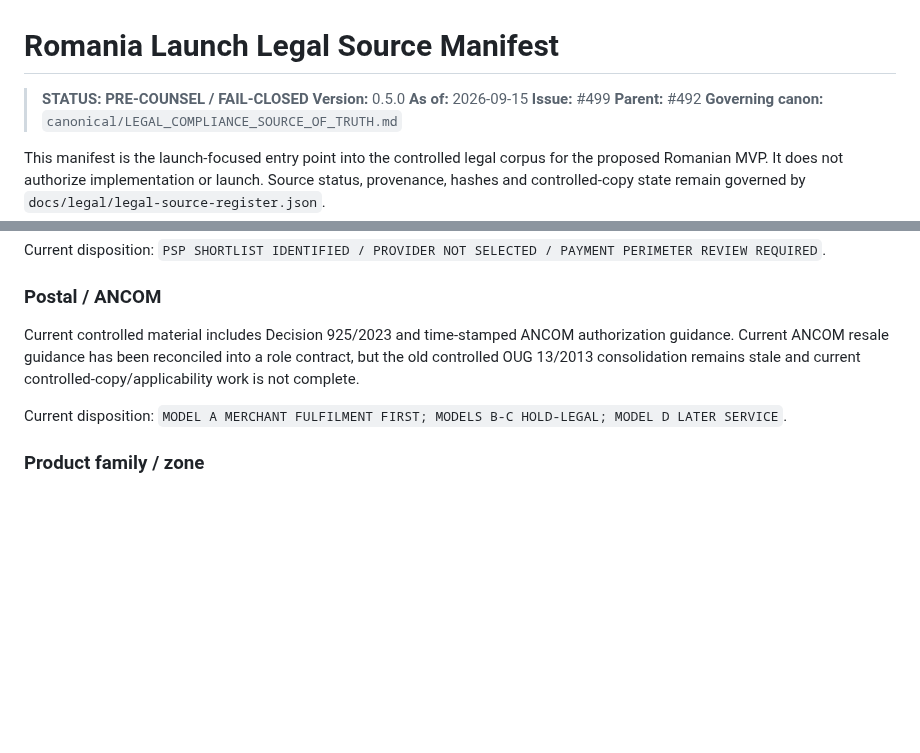
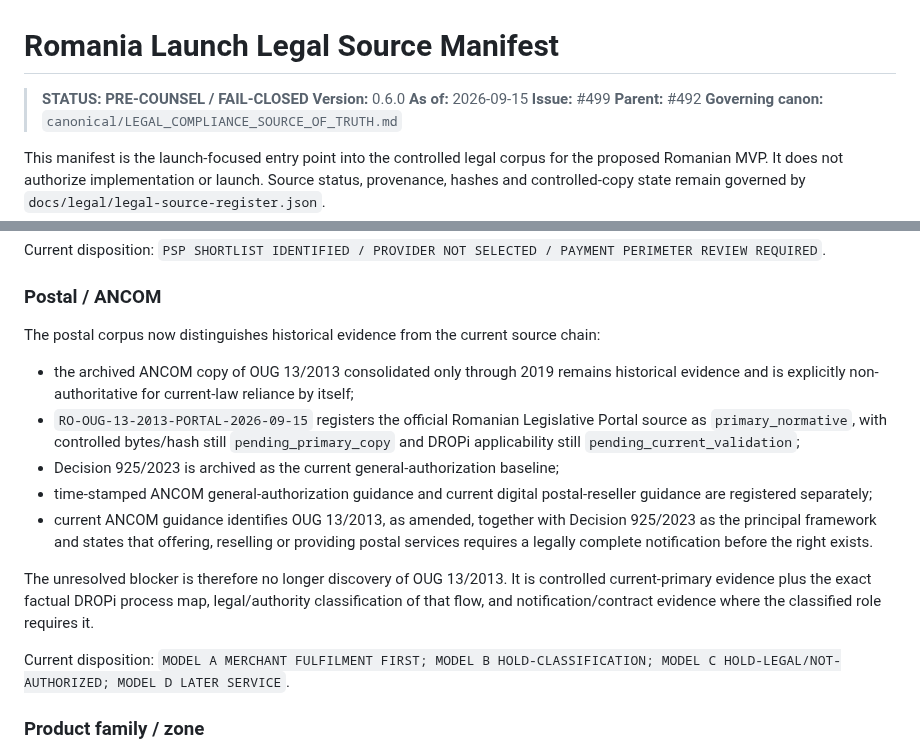
Before and after one commit to caliofmarian-ai/dropi-mobile, a Markdown page: docs/legal/RO_LAUNCH_SOURCE_MANIFEST.md, 2 parts joined by grey strips. Drawn GitHub-style; blank space fills up the shorter version.

Commit message:
docs(legal): reconcile current postal primary-source status

```diff
--- a/docs/legal/RO_LAUNCH_SOURCE_MANIFEST.md
+++ b/docs/legal/RO_LAUNCH_SOURCE_MANIFEST.md
@@ -1,7 +1,7 @@
 # Romania Launch Legal Source Manifest
 
 > **STATUS: PRE-COUNSEL / FAIL-CLOSED**
-> **Version:** 0.5.0
+> **Version:** 0.6.0
 > **As of:** 2026-09-15
 > **Issue:** #499
 > **Parent:** #492
@@ -79,9 +79,17 @@ Current disposition: `PSP SHORTLIST IDENTIFIED / PROVIDER NOT SELECTED / PAYMENT
 
 ### Postal / ANCOM
 
-Current controlled material includes Decision 925/2023 and time-stamped ANCOM authorization guidance. Current ANCOM resale guidance has been reconciled into a role contract, but the old controlled OUG 13/2013 consolidation remains stale and current controlled-copy/applicability work is not complete.
+The postal corpus now distinguishes historical evidence from the current source chain:
 
-Current disposition: `MODEL A MERCHANT FULFILMENT FIRST; MODELS B-C HOLD-LEGAL; MODEL D LATER SERVICE`.
+- the archived ANCOM copy of OUG 13/2013 consolidated only through 2019 remains historical evidence and is explicitly non-authoritative for current-law reliance by itself;
+- `RO-OUG-13-2013-PORTAL-2026-09-15` registers the official Romanian Legislative Portal source as `primary_normative`, with controlled bytes/hash still `pending_primary_copy` and DROPi applicability still `pending_current_validation`;
+- Decision 925/2023 is archived as the current general-authorization baseline;
+- time-stamped ANCOM general-authorization guidance and current digital postal-reseller guidance are registered separately;
+- current ANCOM guidance identifies OUG 13/2013, as amended, together with Decision 925/2023 as the principal framework and states that offering, reselling or providing postal services requires a legally complete notification before the right exists.
+
+The unresolved blocker is therefore no longer discovery of OUG 13/2013. It is controlled current-primary evidence plus the exact factual DROPi process map, legal/authority classification of that flow, and notification/contract evidence where the classified role requires it.
+
+Current disposition: `MODEL A MERCHANT FULFILMENT FIRST; MODEL B HOLD-CLASSIFICATION; MODEL C HOLD-LEGAL/NOT-AUTHORIZED; MODEL D LATER SERVICE`.
 
 ### Product family / zone
 
```
